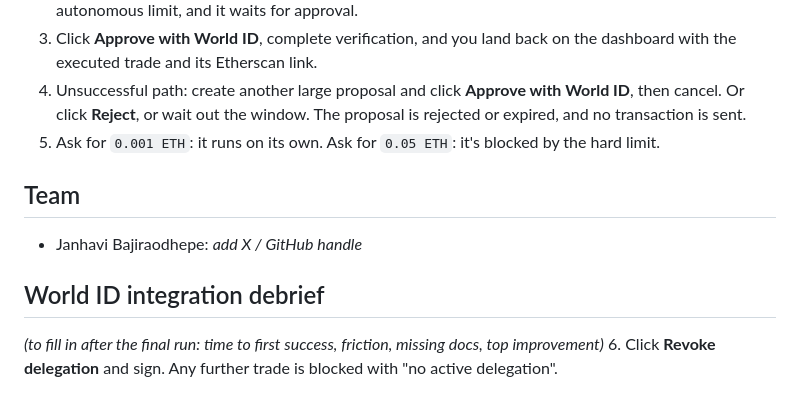
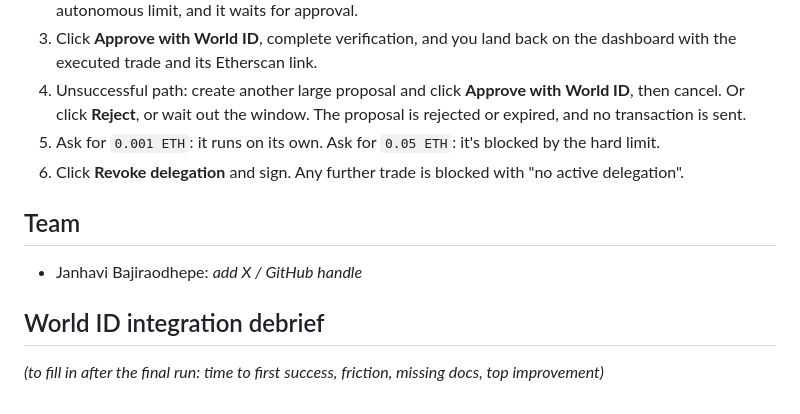
Before and after one commit to janhavidhepe89-pixel/AXIS, a Markdown page: README.md, the part around the change. Rendered like a GitHub page.

Commit message:
Fix demo step order in README
Co-Authored-By: Claude Opus 5.5 <noreply@anthropic.com>

```diff
--- a/README.md
+++ b/README.md
@@ -121,6 +121,7 @@ pnpm smoke:swap 0.001       # optional: one live ETH->USDC swap
 3. Click **Approve with World ID**, complete verification, and you land back on the dashboard with the executed trade and its Etherscan link.
 4. Unsuccessful path: create another large proposal and click **Approve with World ID**, then cancel. Or click **Reject**, or wait out the window. The proposal is rejected or expired, and no transaction is sent.
 5. Ask for `0.001 ETH`: it runs on its own. Ask for `0.05 ETH`: it's blocked by the hard limit.
+6. Click **Revoke delegation** and sign. Any further trade is blocked with "no active delegation".
 
 ## Team
 
@@ -129,4 +130,3 @@ pnpm smoke:swap 0.001       # optional: one live ETH->USDC swap
 ## World ID integration debrief
 
 _(to fill in after the final run: time to first success, friction, missing docs, top improvement)_
-6. Click **Revoke delegation** and sign. Any further trade is blocked with "no active delegation".
```
